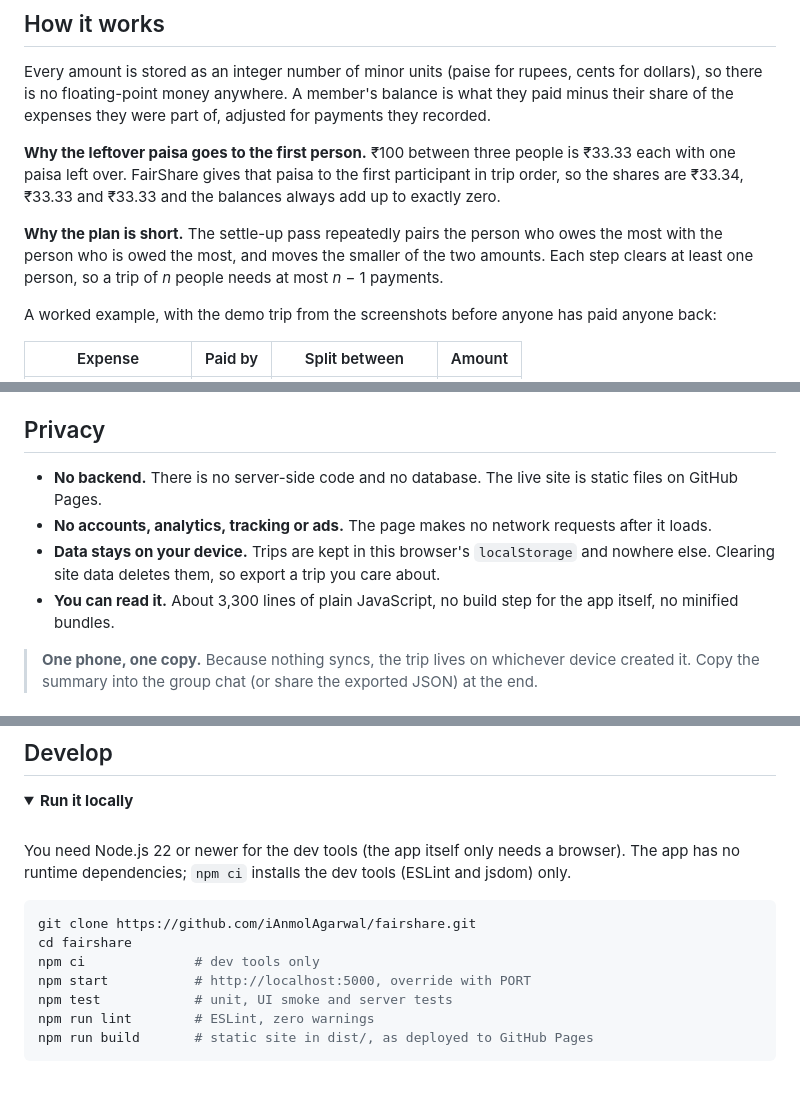
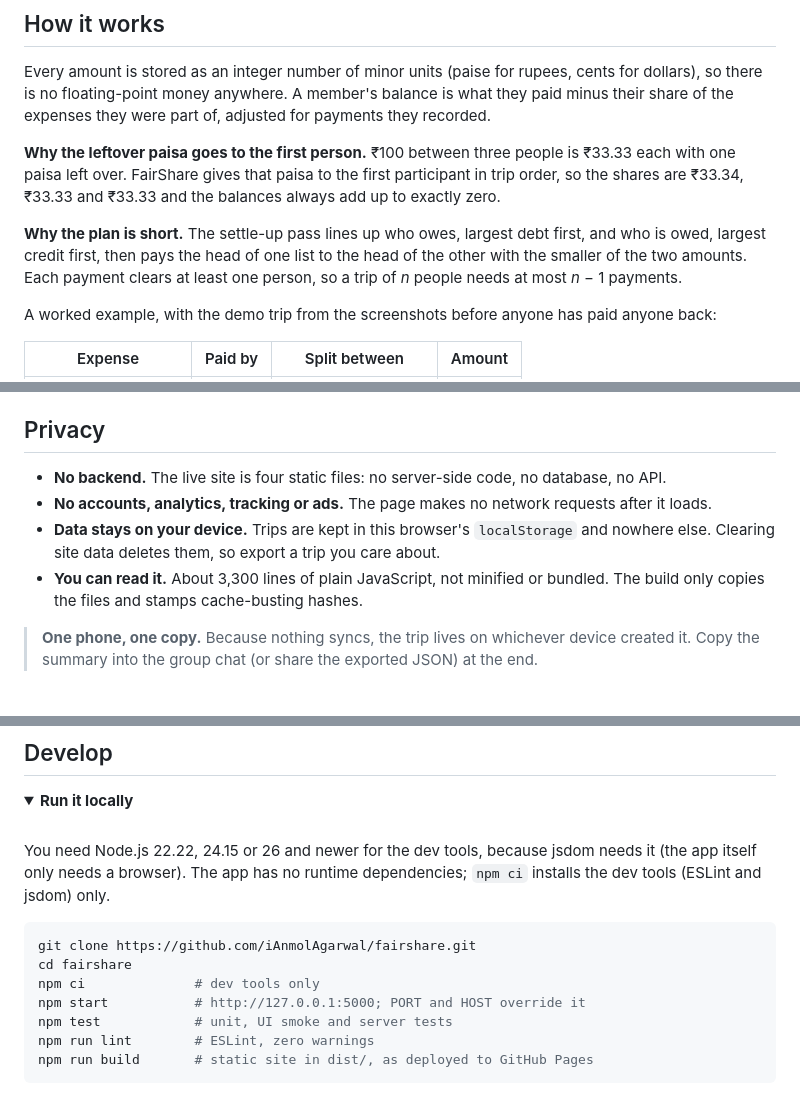
Before and after one commit to iAnmolAgarwal/FairShare, a Markdown page: README.md, 3 parts joined by grey strips. GitHub-like rendering; folded sections open.

Commit message:
docs: tighten README wording and label arena-era changelog entries
Describe the settle-up pass as it is implemented, say that the build
only stamps hashes, and give the exact Node versions. The changelog now
explains that entries before 1.0.0 mention workspace files (Makefile,
frontend/, .env) that are not part of this repository.

Co-Authored-By: Claude Opus 5.5 <noreply@anthropic.com>

````diff
--- a/README.md
+++ b/README.md
@@ -66,7 +66,7 @@ Every amount is stored as an integer number of minor units (paise for rupees, ce
 
 **Why the leftover paisa goes to the first person.** ₹100 between three people is ₹33.33 each with one paisa left over. FairShare gives that paisa to the first participant in trip order, so the shares are ₹33.34, ₹33.33 and ₹33.33 and the balances always add up to exactly zero.
 
-**Why the plan is short.** The settle-up pass repeatedly pairs the person who owes the most with the person who is owed the most, and moves the smaller of the two amounts. Each step clears at least one person, so a trip of *n* people needs at most *n* − 1 payments.
+**Why the plan is short.** The settle-up pass lines up who owes, largest debt first, and who is owed, largest credit first, then pays the head of one list to the head of the other with the smaller of the two amounts. Each payment clears at least one person, so a trip of *n* people needs at most *n* − 1 payments.
 
 A worked example, with the demo trip from the screenshots before anyone has paid anyone back:
 
@@ -104,10 +104,10 @@ For local development, [`server.js`](server.js) is a small static server that on
 
 ## Privacy
 
-- **No backend.** There is no server-side code and no database. The live site is static files on GitHub Pages.
+- **No backend.** The live site is four static files: no server-side code, no database, no API.
 - **No accounts, analytics, tracking or ads.** The page makes no network requests after it loads.
 - **Data stays on your device.** Trips are kept in this browser's `localStorage` and nowhere else. Clearing site data deletes them, so export a trip you care about.
-- **You can read it.** About 3,300 lines of plain JavaScript, no build step for the app itself, no minified bundles.
+- **You can read it.** About 3,300 lines of plain JavaScript, not minified or bundled. The build only copies the files and stamps cache-busting hashes.
 
 > **One phone, one copy.** Because nothing syncs, the trip lives on whichever device created it. Copy the summary into the group chat (or share the exported JSON) at the end.
 
@@ -140,13 +140,13 @@ Largest contentful paint is 1.8 s on mobile and 0.4 s on desktop, with 0 ms of b
 <summary><b>Run it locally</b></summary>
 <br>
 
-You need Node.js 22 or newer for the dev tools (the app itself only needs a browser). The app has no runtime dependencies; `npm ci` installs the dev tools (ESLint and jsdom) only.
+You need Node.js 22.22, 24.15 or 26 and newer for the dev tools, because jsdom needs it (the app itself only needs a browser). The app has no runtime dependencies; `npm ci` installs the dev tools (ESLint and jsdom) only.
 
 ```sh
 git clone https://github.com/iAnmolAgarwal/fairshare.git
 cd fairshare
 npm ci              # dev tools only
-npm start           # http://localhost:5000, override with PORT
+npm start           # http://127.0.0.1:5000; PORT and HOST override it
 npm test            # unit, UI smoke and server tests
 npm run lint        # ESLint, zero warnings
 npm run build       # static site in dist/, as deployed to GitHub Pages
````
Also changed, not shown: CHANGELOG.md (+6 -1 lines).
